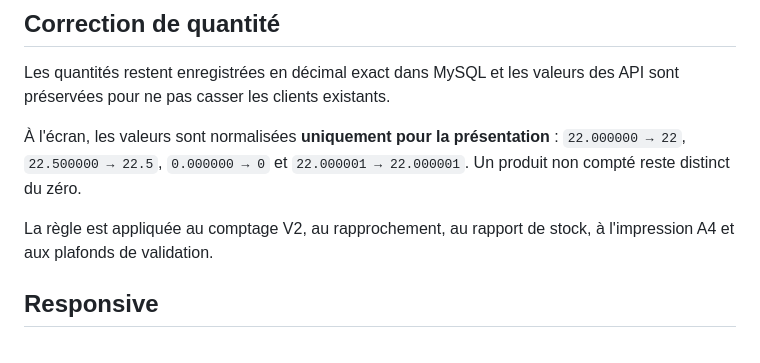
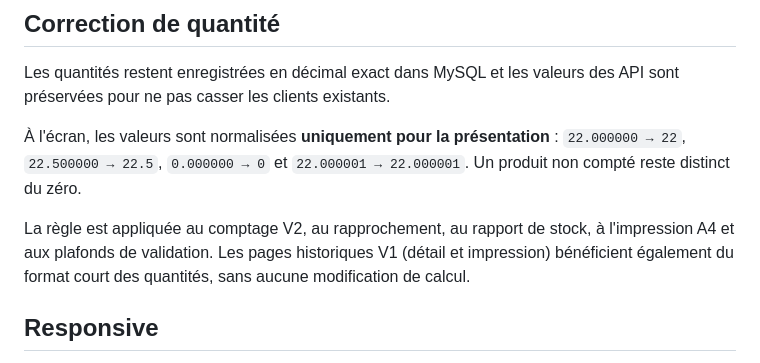
Before and after one commit to sandjongalex/bar_pro, a Markdown page: docs/inventory_v2_final_hardening.md, the part around the change. Rendered like a GitHub page.

Commit message:
docs(inventories): clarify compact numeric display in V1 and V2 stock pages

```diff
--- a/docs/inventory_v2_final_hardening.md
+++ b/docs/inventory_v2_final_hardening.md
@@ -27,7 +27,9 @@ des API sont préservées pour ne pas casser les clients existants.
 `22.000001 → 22.000001`. Un produit non compté reste distinct du zéro.
 
 La règle est appliquée au comptage V2, au rapprochement, au rapport de stock,
-à l'impression A4 et aux plafonds de validation.
+à l'impression A4 et aux plafonds de validation. Les pages historiques V1
+(détail et impression) bénéficient également du format court des quantités,
+sans aucune modification de calcul.
 
 ## Responsive
 
```
